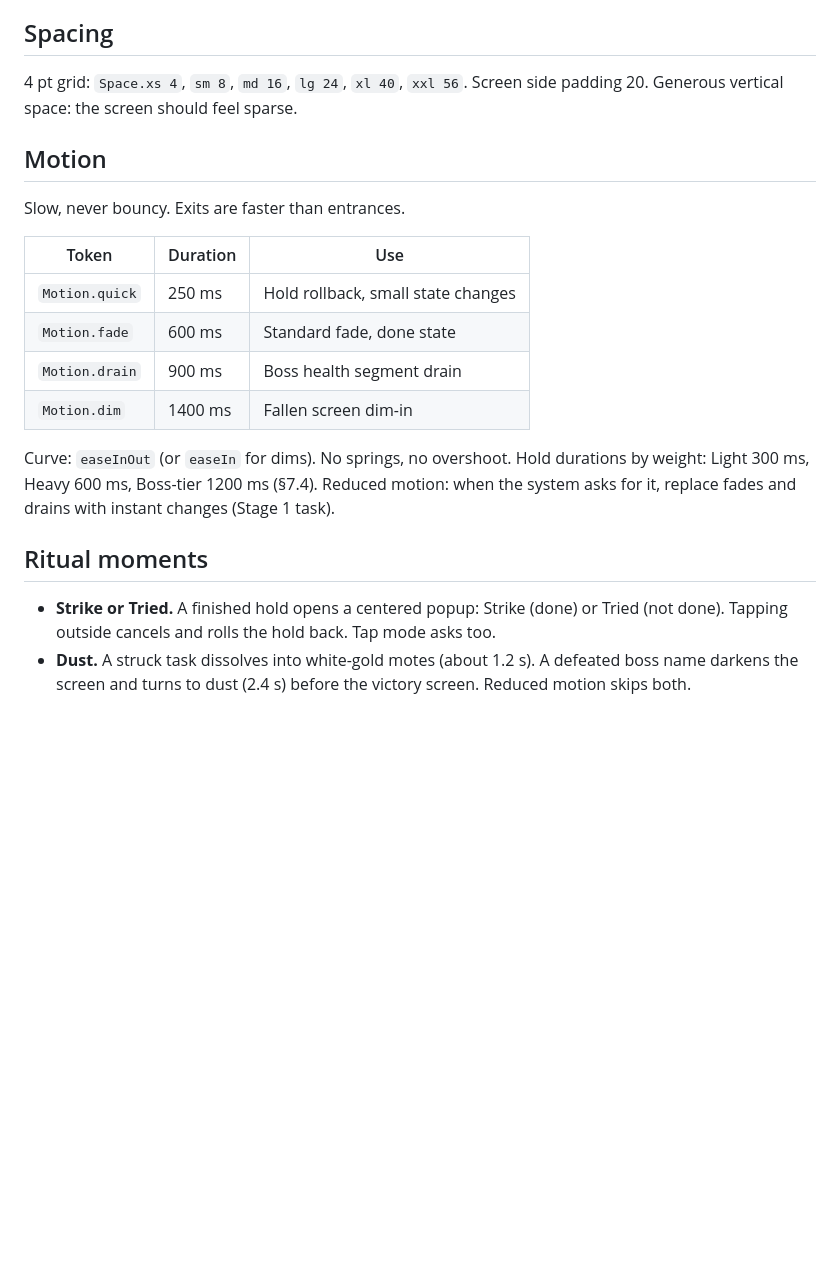
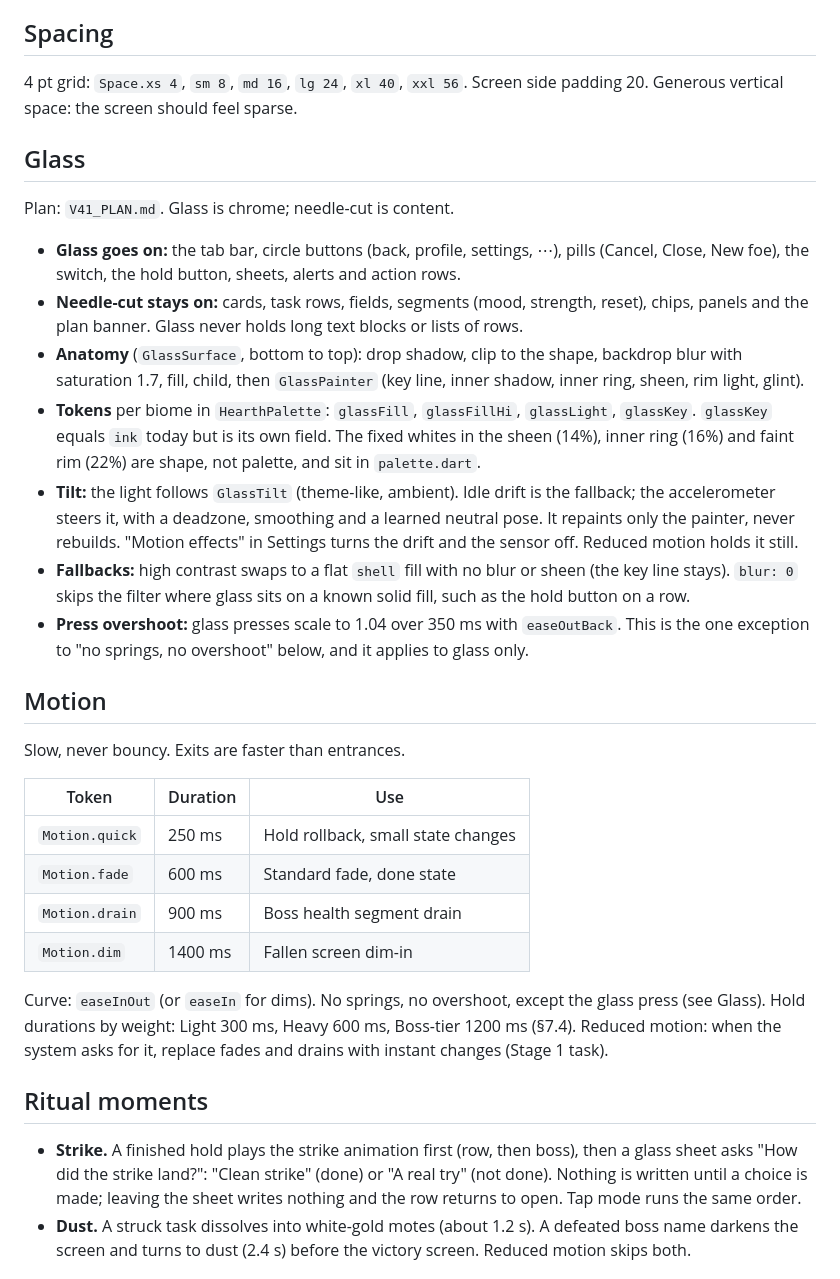
Before and after one commit to AiverReaver/soul-tasker, a Markdown page: DESIGN.md, the part around the change. GitHub-like rendering; blank space fills up the shorter version.

Commit message:
docs: glass section, strike ritual order, UI inputs and plan link (D1)

```diff
--- a/DESIGN.md
+++ b/DESIGN.md
@@ -60,6 +60,18 @@ Rules:
 4 pt grid: `Space.xs 4`, `sm 8`, `md 16`, `lg 24`, `xl 40`, `xxl 56`.
 Screen side padding 20. Generous vertical space: the screen should feel sparse.
 
+## Glass
+
+Plan: `V41_PLAN.md`. Glass is chrome; needle-cut is content.
+
+- **Glass goes on:** the tab bar, circle buttons (back, profile, settings, ⋯), pills (Cancel, Close, New foe), the switch, the hold button, sheets, alerts and action rows.
+- **Needle-cut stays on:** cards, task rows, fields, segments (mood, strength, reset), chips, panels and the plan banner. Glass never holds long text blocks or lists of rows.
+- **Anatomy** (`GlassSurface`, bottom to top): drop shadow, clip to the shape, backdrop blur with saturation 1.7, fill, child, then `GlassPainter` (key line, inner shadow, inner ring, sheen, rim light, glint).
+- **Tokens** per biome in `HearthPalette`: `glassFill`, `glassFillHi`, `glassLight`, `glassKey`. `glassKey` equals `ink` today but is its own field. The fixed whites in the sheen (14%), inner ring (16%) and faint rim (22%) are shape, not palette, and sit in `palette.dart`.
+- **Tilt:** the light follows `GlassTilt` (theme-like, ambient). Idle drift is the fallback; the accelerometer steers it, with a deadzone, smoothing and a learned neutral pose. It repaints only the painter, never rebuilds. "Motion effects" in Settings turns the drift and the sensor off. Reduced motion holds it still.
+- **Fallbacks:** high contrast swaps to a flat `shell` fill with no blur or sheen (the key line stays). `blur: 0` skips the filter where glass sits on a known solid fill, such as the hold button on a row.
+- **Press overshoot:** glass presses scale to 1.04 over 350 ms with `easeOutBack`. This is the one exception to "no springs, no overshoot" below, and it applies to glass only.
+
 ## Motion
 
 Slow, never bouncy. Exits are faster than entrances.
@@ -71,13 +83,13 @@ Slow, never bouncy. Exits are faster than entrances.
 | `Motion.drain` | 900 ms | Boss health segment drain |
 | `Motion.dim` | 1400 ms | Fallen screen dim-in |
 
-Curve: `easeInOut` (or `easeIn` for dims). No springs, no overshoot.
+Curve: `easeInOut` (or `easeIn` for dims). No springs, no overshoot, except the glass press (see Glass).
 Hold durations by weight: Light 300 ms, Heavy 600 ms, Boss-tier 1200 ms (§7.4).
 Reduced motion: when the system asks for it, replace fades and drains with instant changes (Stage 1 task).
 
 ## Ritual moments
 
-- **Strike or Tried.** A finished hold opens a centered popup: Strike (done) or Tried (not done). Tapping outside cancels and rolls the hold back. Tap mode asks too.
+- **Strike.** A finished hold plays the strike animation first (row, then boss), then a glass sheet asks "How did the strike land?": "Clean strike" (done) or "A real try" (not done). Nothing is written until a choice is made; leaving the sheet writes nothing and the row returns to open. Tap mode runs the same order.
 - **Dust.** A struck task dissolves into white-gold motes (about 1.2 s). A defeated boss name darkens the screen and turns to dust (2.4 s) before the victory screen. Reduced motion skips both.
 
 ## Haptics
```
Also changed, not shown: STAGES.md (+1 -1 lines), THEME_PLAN.md (+1 -0 lines).
